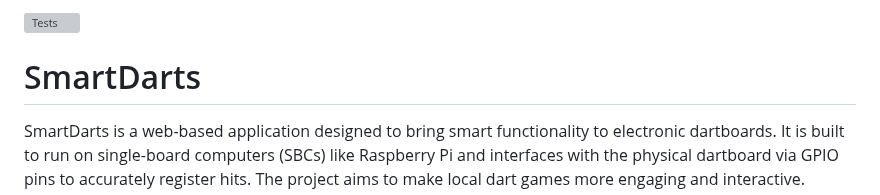
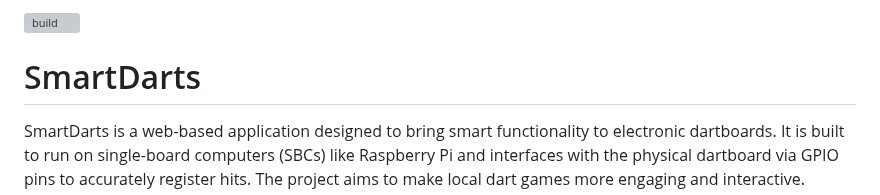
Before and after one commit to razorblade23/SmartDarts_v2, a Markdown page: README.md, the part around the change. Rendered like a GitHub page; grey boxes are pictures that could not be loaded.

```diff
--- a/README.md
+++ b/README.md
@@ -1,4 +1,4 @@
-[![Tests](https://github.com/razorblade23/SmartDarts_v2_sbc/actions/workflows/python-app.yml/badge.svg?branch=master&event=push)](https://github.com/razorblade23/SmartDarts_v2_sbc/actions/workflows/python-app.yml)
+[![build](https://github.com/razorblade23/SmartDarts_v2_sbc/actions/workflows/python-app.yml/badge.svg?branch=master&event=push)](https://github.com/razorblade23/SmartDarts_v2_sbc/actions/workflows/python-app.yml)
 
 
 # SmartDarts
```
